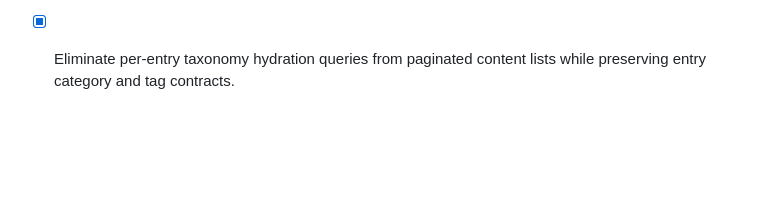
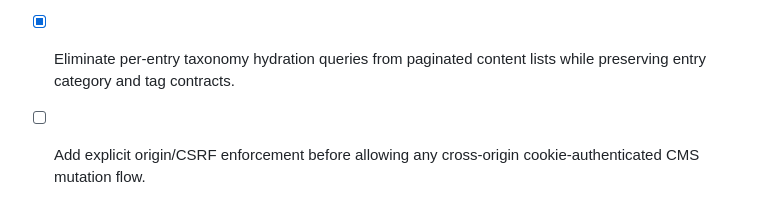
Before and after one commit to mwilliamson54/Cloudflare-CMS, a Markdown page: todo.md, the part around the change. GitHub-like rendering; blank space fills up the shorter version.

```diff
--- a/todo.md
+++ b/todo.md
@@ -56,3 +56,4 @@
 - [x] Add local WordPress REST contract tests for published visibility, search and pagination headers, unpublished single-resource denial, authenticated publication, and error shape.
 - [x] Add structured Markdown block controls for insertion, ordering, and removal while keeping the existing multi-mode source and preview workflow.
 - [x] Eliminate per-entry taxonomy hydration queries from paginated content lists while preserving entry category and tag contracts.
+- [ ] Add explicit origin/CSRF enforcement before allowing any cross-origin cookie-authenticated CMS mutation flow.
```
Also changed, not shown: docs/production-hardening-audit.md (+6 -0 lines).
